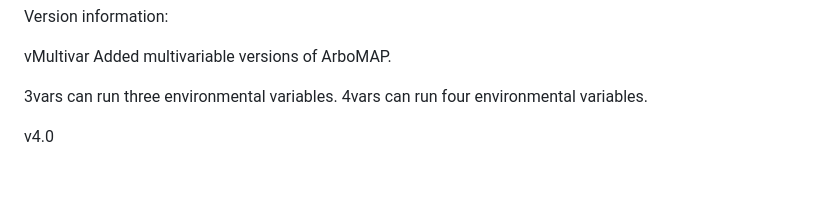
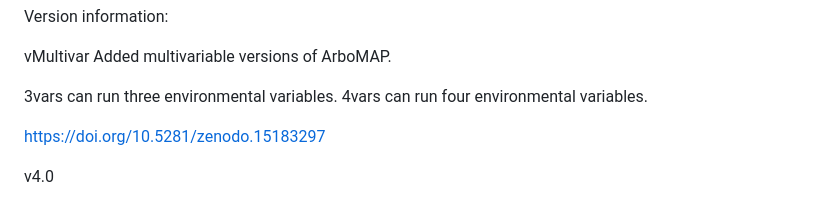
Before and after one commit to EcoGRAPH/ArboMAP_multivariable, a Markdown page: README.md, the part around the change. Drawn GitHub-style; blank space fills up the shorter version.

```diff
--- a/README.md
+++ b/README.md
@@ -27,6 +27,8 @@ Added multivariable versions of ArboMAP.
 
 3vars can run three environmental variables.
 4vars can run four environmental variables.
+
+https://doi.org/10.5281/zenodo.15183297
 
 v4.0
 
```
